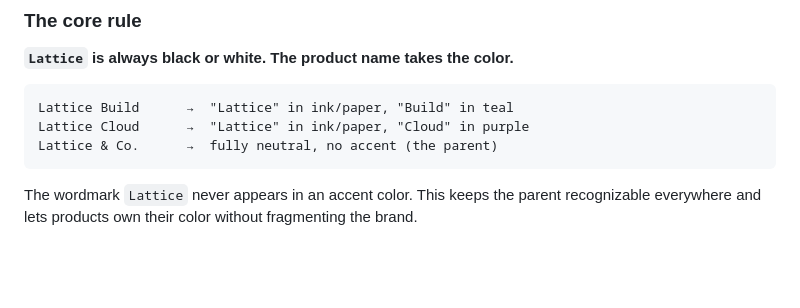
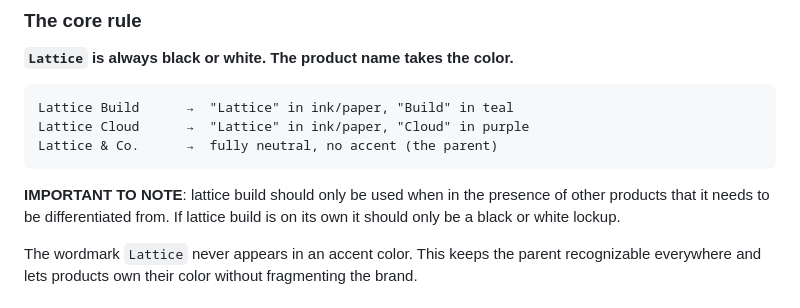
Before and after one commit to latticeandcompany/lattice, a Markdown page: marketing/BRAND.md, the part around the change. Drawn GitHub-style; blank space fills up the shorter version.

````diff
--- a/marketing/BRAND.md
+++ b/marketing/BRAND.md
@@ -22,6 +22,8 @@ Lattice Build      →  "Lattice" in ink/paper, "Build" in teal
 Lattice Cloud      →  "Lattice" in ink/paper, "Cloud" in purple
 Lattice & Co.      →  fully neutral, no accent (the parent)
 ```
+
+**IMPORTANT TO NOTE**: lattice build should only be used when in the presence of other products that it needs to be differentiated from. If lattice build is on its own it should only be a black or white lockup.
 
 The wordmark `Lattice` never appears in an accent color. This keeps the parent
 recognizable everywhere and lets products own their color without fragmenting
````
